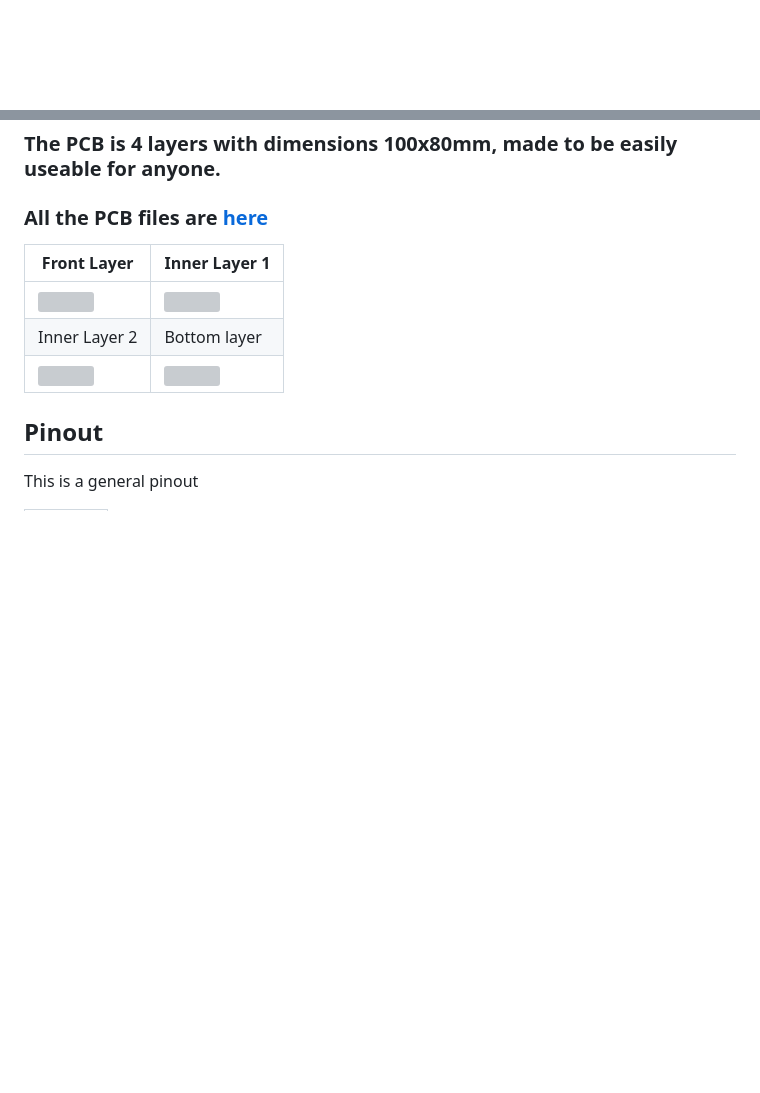
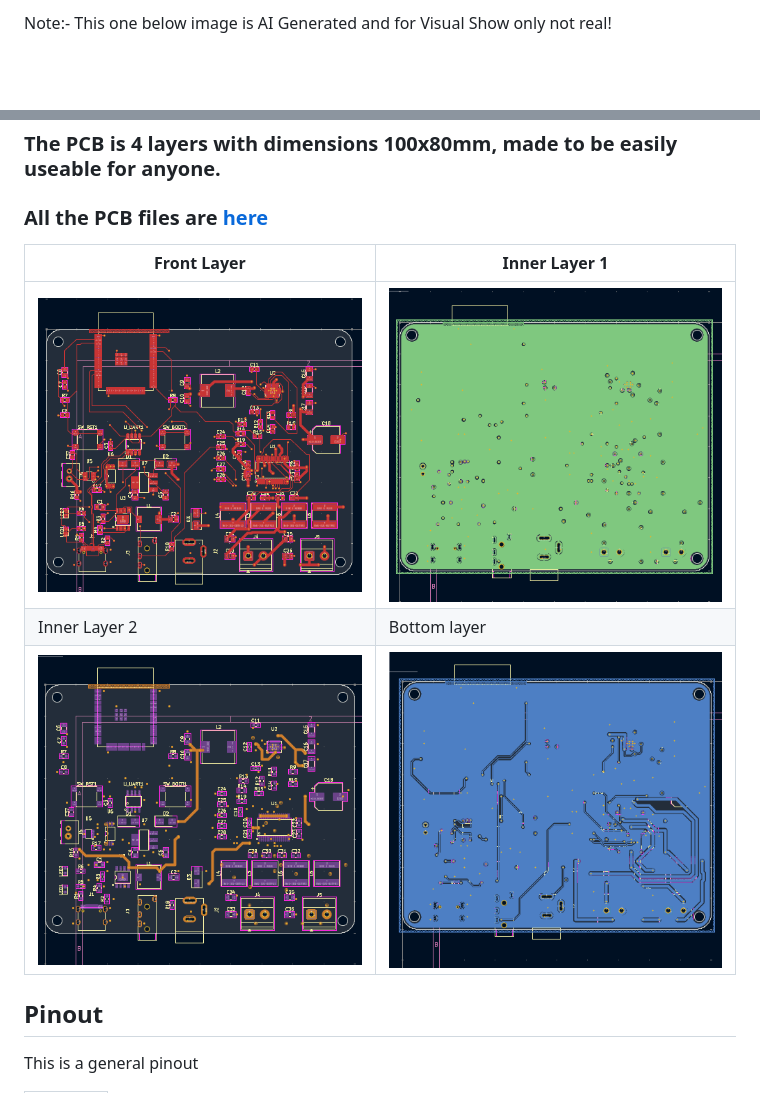
Before and after one commit to RaviKachhwaha/AuraForge-50X, a Markdown page: README.md, 2 parts joined by grey strips. Drawn GitHub-style; blank space fills up the shorter version; grey boxes are pictures that could not be loaded.

Commit message:
Update images and notes in README.md
Updated images in README.md to reflect AI-generated content and added PCB layout images.

```diff
--- a/README.md
+++ b/README.md
@@ -1,2 +1,3 @@
+Note:- This one below image is AI Generated and for Visual Show only not real!
 <h1 align="center">
   <br>
@@ -41,9 +42,9 @@ Here are the schematic design,
 
 | Front Layer | Inner Layer 1 |
 | --- | --- |
-| ![]() | ![]() |
+| ![](https://github.com/RaviKachhwaha/AuraForge-50X/blob/main/docs/images/pcb_layout_top_layer.png) | ![](https://github.com/RaviKachhwaha/AuraForge-50X/blob/main/docs/images/pcb_layout_2nd_layer.png) |
 | Inner Layer 2 | Bottom layer |
-| ![]() | ![]() |
+| ![](https://github.com/RaviKachhwaha/AuraForge-50X/blob/main/docs/images/pcb_layout_3nd_layer.png) | ![](https://github.com/RaviKachhwaha/AuraForge-50X/blob/main/docs/images/pcb_layout_bottom_layer.png) |
 
 ## Pinout
 
```
Also changed, not shown: other parts of README.md (+1 -1 lines).
